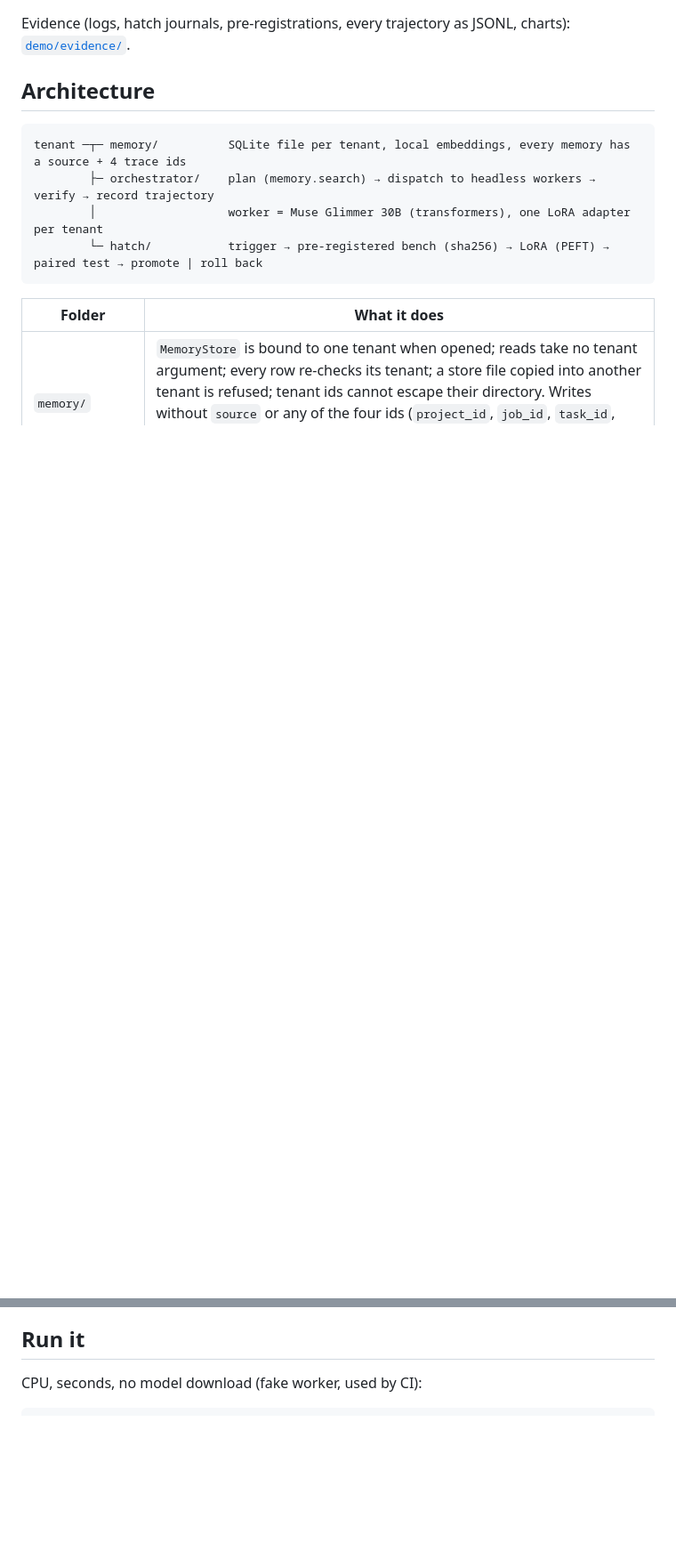
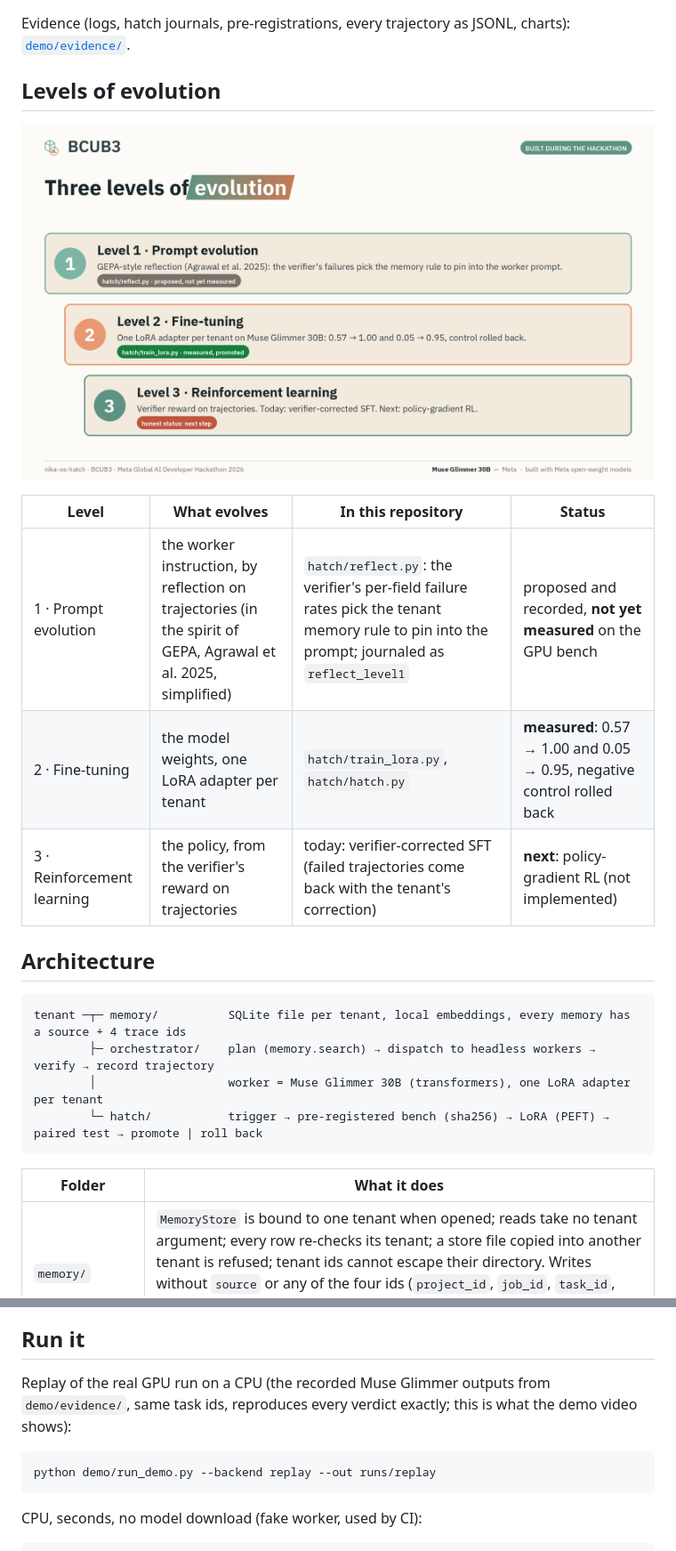
Before and after one commit to Powwpol/nika-os-hatch, a Markdown page: README.md, 2 parts joined by grey strips. Shown at 89% size. Drawn GitHub-style; pictures changed too: demo/evidence/charts/levels_of_evolution.png (added); blank space fills up the shorter version.

````diff
--- a/README.md
+++ b/README.md
@@ -31,4 +35,14 @@ GPU cost of the hackathon runs (two smoke runs + this run): about 2.2 USD.
 Evidence (logs, hatch journals, pre-registrations, every trajectory as JSONL, charts): [`demo/evidence/`](demo/evidence/).
+
+## Levels of evolution
+
+![Three levels of evolution](demo/evidence/charts/levels_of_evolution.png)
+
+| Level | What evolves | In this repository | Status |
+|---|---|---|---|
+| 1 · Prompt evolution | the worker instruction, by reflection on trajectories (in the spirit of GEPA, Agrawal et al. 2025, simplified) | `hatch/reflect.py`: the verifier's per-field failure rates pick the tenant memory rule to pin into the prompt; journaled as `reflect_level1` | proposed and recorded, **not yet measured** on the GPU bench |
+| 2 · Fine-tuning | the model weights, one LoRA adapter per tenant | `hatch/train_lora.py`, `hatch/hatch.py` | **measured**: 0.57 → 1.00 and 0.05 → 0.95, negative control rolled back |
+| 3 · Reinforcement learning | the policy, from the verifier's reward on trajectories | today: verifier-corrected SFT (failed trajectories come back with the tenant's correction) | **next**: policy-gradient RL (not implemented) |
 
 ## Architecture
 
@@ -52,6 +66,12 @@ tenant ─┬─ memory/          SQLite file per tenant, local embeddings, ever
 Promote iff Δ accuracy > 0, **and** the exact one-sided sign test on discordant pairs gives p < 0.05, **and** the one-sided 95 % paired-bootstrap lower bound of Δ is > 0. Otherwise roll back. A **negative control** (adapter trained on shuffled answers) runs through the same gate and must be rolled back.
 
 ## Run it
+
+Replay of the real GPU run on a CPU (the recorded Muse Glimmer outputs from `demo/evidence/`, same task ids, reproduces every verdict exactly; this is what the demo video shows):
+
+```bash
+python demo/run_demo.py --backend replay --out runs/replay
+```
 
 CPU, seconds, no model download (fake worker, used by CI):
 
````
Also changed, not shown: other parts of README.md (+4 -0 lines), demo/evidence/charts/before_after.png (added), demo/evidence/charts/latency.png (added), demo/evidence/charts/paired_test.png (added).
